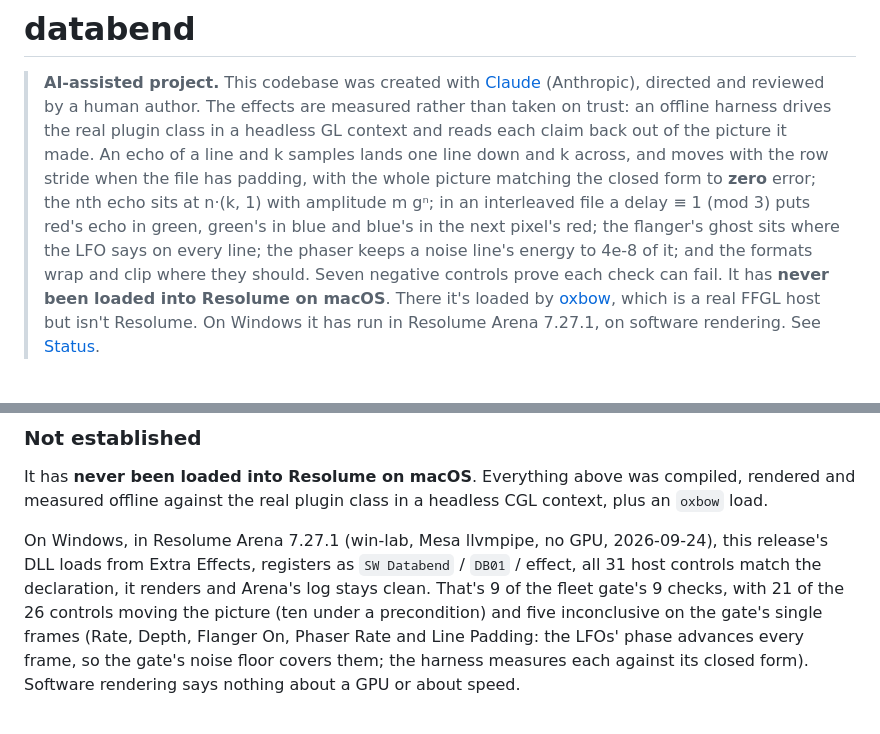
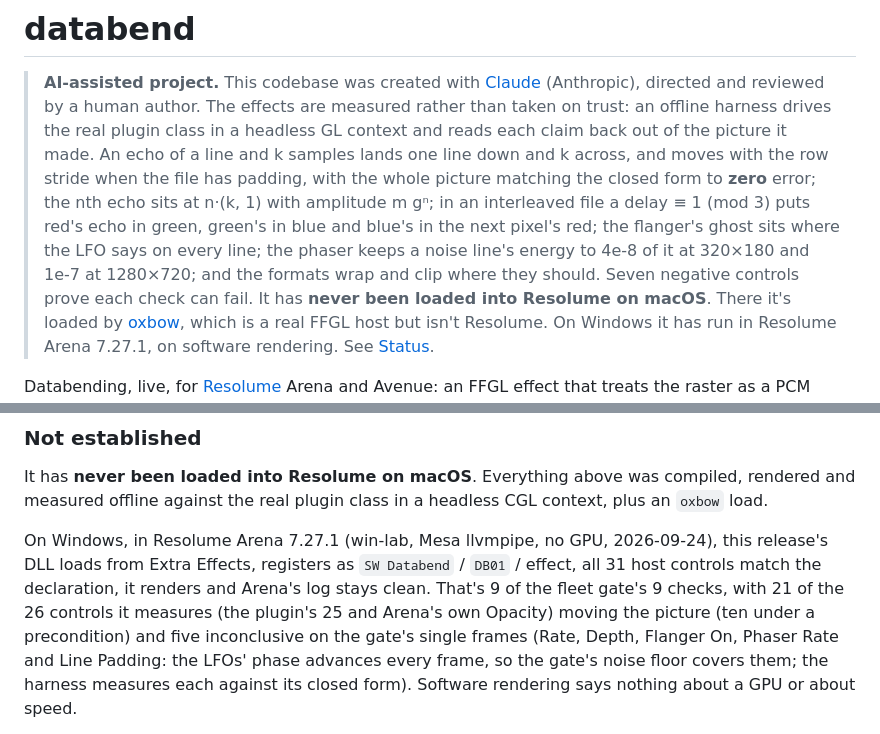
Before and after one commit to stoatworks-labs/databend, a Markdown page: README.md, 2 parts joined by grey strips. Drawn GitHub-style.

```diff
--- a/README.md
+++ b/README.md
@@ -9,7 +9,8 @@
 > to **zero** error; the nth echo sits at n·(k, 1) with amplitude m gⁿ; in an
 > interleaved file a delay ≡ 1 (mod 3) puts red's echo in green, green's in blue and
 > blue's in the next pixel's red; the flanger's ghost sits where the LFO says on
-> every line; the phaser keeps a noise line's energy to 4e-8 of it; and the formats wrap
+> every line; the phaser keeps a noise line's energy to 4e-8 of it at 320×180 and
+> 1e-7 at 1280×720; and the formats wrap
 > and clip where they should. Seven negative controls prove each check can fail. It
 > has **never been loaded into Resolume on macOS**. There it's loaded by
 > [oxbow](https://github.com/stoatworks-labs/oxbow), which is a real FFGL host but
@@ -182,7 +183,8 @@ On Windows, in Resolume Arena 7.27.1 (win-lab, Mesa llvmpipe, no GPU,
 2026-09-24), this release's DLL loads from Extra Effects, registers as
 `SW Databend` / `DB01` / effect, all 31 host controls match the declaration, it
 renders and Arena's log stays clean. That's 9 of the fleet gate's 9 checks, with
-21 of the 26 controls moving the picture (ten under a precondition) and five
+21 of the 26 controls it measures (the plugin's 25 and Arena's own Opacity)
+moving the picture (ten under a precondition) and five
 inconclusive on the gate's single frames (Rate, Depth, Flanger On, Phaser Rate and
 Line Padding: the LFOs' phase advances every frame, so the gate's noise floor
 covers them; the harness measures each against its closed form). Software
```
Also changed, not shown: docs/USER-GUIDE.md (+8 -8 lines).
